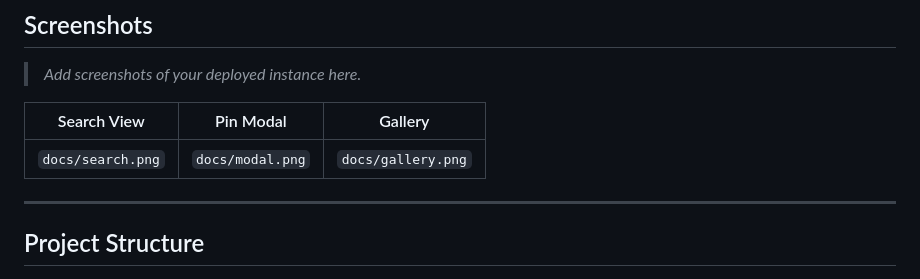
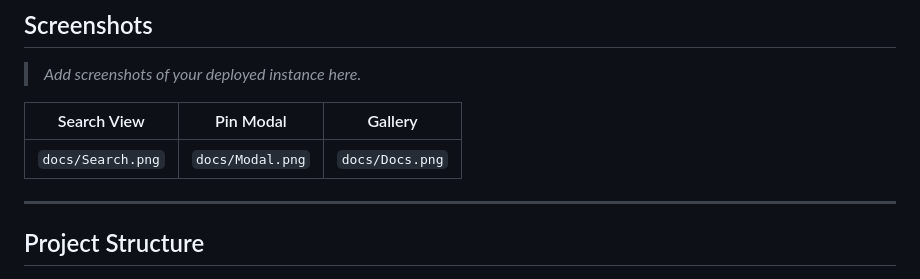
Before and after one commit to raihan-rifat007/Pinterest-Scraper, a Markdown page: README.md, the part around the change. Drawn GitHub-style.

Commit message:
Updateeeeeeeeeeeeee to next level

```diff
--- a/README.md
+++ b/README.md
@@ -81,7 +81,7 @@ Search, board-scrape, download, deduplicate, export — all from a single interf
 
 | Search View | Pin Modal | Gallery |
 |:-----------:|:---------:|:-------:|
-| `docs/search.png` | `docs/modal.png` | `docs/gallery.png` |
+| `docs/Search.png` | `docs/Modal.png` | `docs/Docs.png` |
 
 ---
 
```
